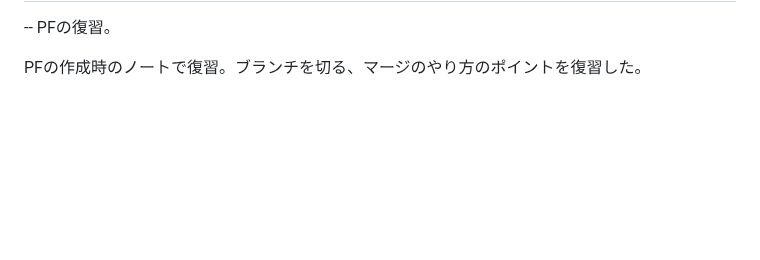
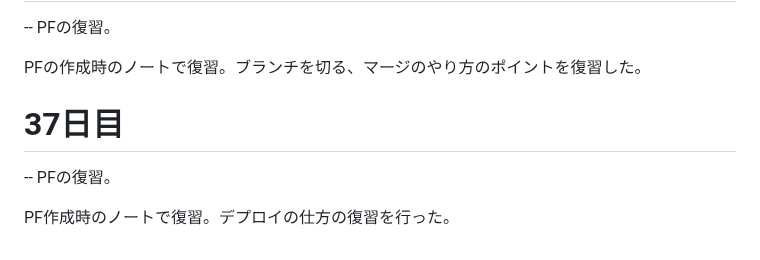
Before and after one commit to kyu-3hiya4/dwc_study, a Markdown page: README.md, the part around the change. Rendered like a GitHub page; blank space fills up the shorter version.

Commit message:
37日目

```diff
--- a/README.md
+++ b/README.md
@@ -198,3 +198,8 @@ fizz_buzzでは、数式を変えて出る結果が間違いないか確認し
    -- PFの復習。
 
    PFの作成時のノートで復習。ブランチを切る、マージのやり方のポイントを復習した。
+
+   # 37日目
+   -- PFの復習。
+
+   PF作成時のノートで復習。デプロイの仕方の復習を行った。
```
